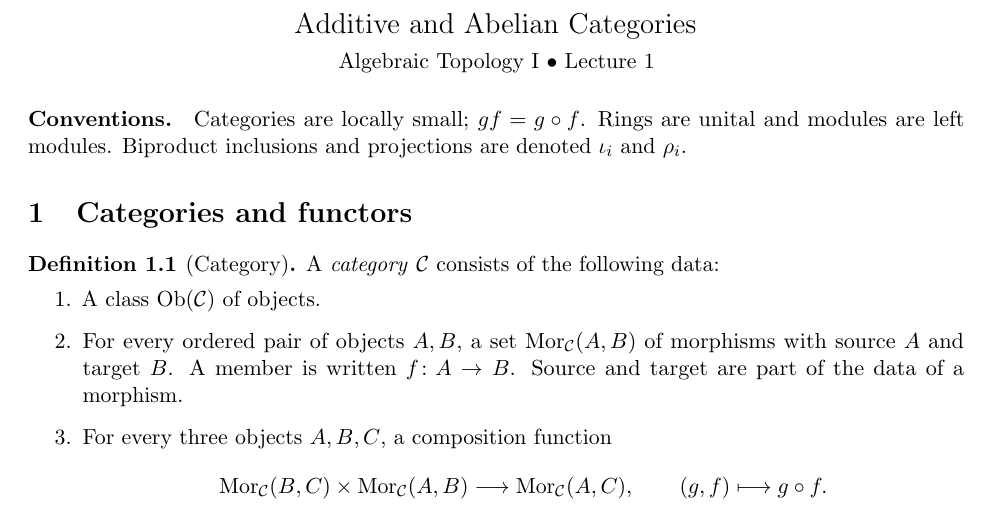
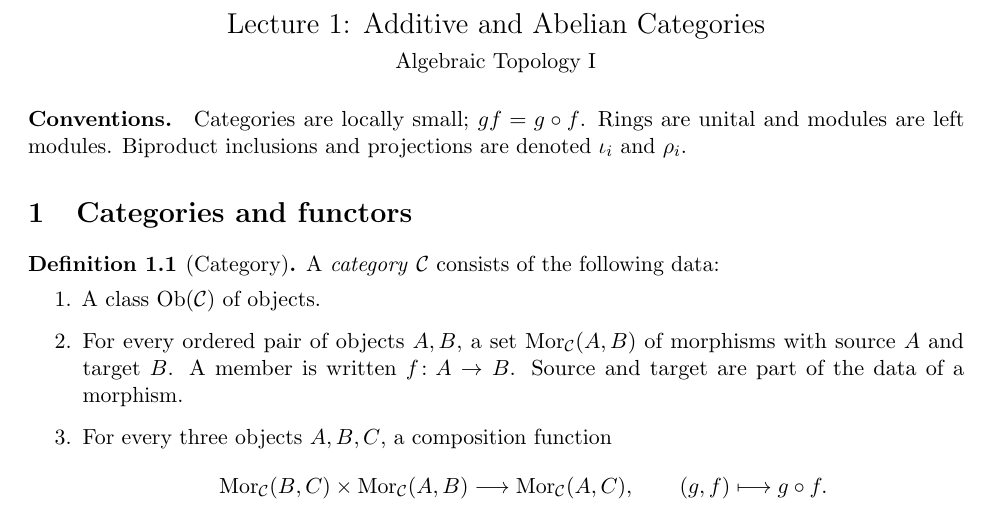
Before and after one commit to davidgepner/webpage, a LaTeX document (algtop1fall2026/lecture_abelian_categories.tex): part of page 1 of 7, cut so that both start at the same text. Compiled offline with pdfLaTeX.

Commit message:
Retitle Lecture 1 notes

```diff
--- a/algtop1fall2026/lecture_abelian_categories.tex
+++ b/algtop1fall2026/lecture_abelian_categories.tex
@@ -31,13 +31,13 @@
 \newcommand{\Mod}{\mathbf{Mod}}
 \newcommand{\Ch}{\mathbf{Ch}}
 \newcommand{\fbar}{\overline{f}}
-\title{Additive and Abelian Categories\\[0.5ex]\large Algebraic Topology I \;\textbullet\; Lecture 1}
+\title{Lecture 1: Additive and Abelian Categories\\[0.5ex]\large Algebraic Topology I}
 \author{}
 \date{}
 \begin{document}
 \begin{center}
-{\Large Additive and Abelian Categories}\\[4pt]
-Algebraic Topology I \textbullet\ Lecture 1
+{\Large Lecture 1: Additive and Abelian Categories}\\[4pt]
+Algebraic Topology I
 \end{center}
 \paragraph{Conventions.} Categories are locally small; $gf=g\circ f$. Rings are unital and modules are left modules. Biproduct inclusions and projections are denoted $\iota_i$ and $\rho_i$.
 
```
Also changed, not shown: algtop1fall2026/lecture_abelian_categories.pdf.
